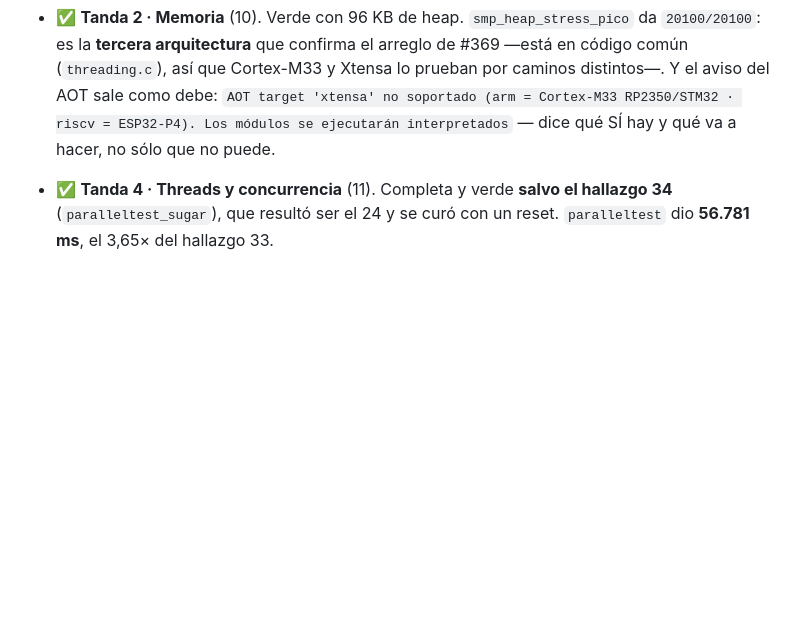
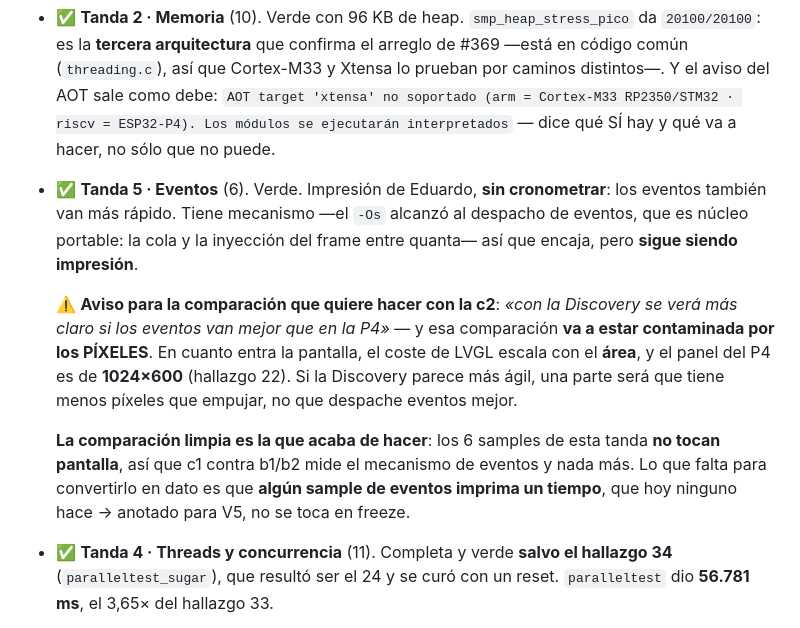
Before and after one commit to legio-e/BasicPlus, a Markdown page: docs/H13_PRUEBAS.md, the part around the change. GitHub-like rendering; blank space fills up the shorter version.

Commit message:
docs(v4/H13/c1): tanda 5 verde + aviso del confusor de pixeles para la c2
Impresion de Eduardo sin cronometrar: los eventos tambien van mas rapido. Tiene
mecanismo (el -Os alcanzo al despacho de eventos, que es nucleo portable: cola +
inyeccion del frame entre quanta), pero sigue siendo impresion.

Aviso para la comparacion que quiere hacer con la Discovery contra el P4: va a
estar contaminada por los PIXELES. Con pantalla de por medio el coste de LVGL
escala con el area y el panel del P4 es de 1024x600 (hallazgo 22). Si la
Discovery parece mas agil, una parte sera que tiene menos pixeles que empujar.

La comparacion limpia es la que acaba de hacer: los 6 samples de la tanda 5 no
tocan pantalla. Lo que falta para convertirlo en dato es que alguno imprima un
tiempo, y hoy ninguno lo hace -> V5.

Co-Authored-By: Claude Opus 5 <noreply@anthropic.com>

```diff
--- a/docs/H13_PRUEBAS.md
+++ b/docs/H13_PRUEBAS.md
@@ -509,6 +509,23 @@ el producto.
   caminos distintos—. Y el aviso del AOT sale como debe: `AOT target 'xtensa' no
   soportado (arm = Cortex-M33 RP2350/STM32 · riscv = ESP32-P4). Los módulos se
   ejecutarán interpretados` — dice qué SÍ hay y qué va a hacer, no sólo que no puede.
+- ✅ **Tanda 5 · Eventos** (6). Verde. Impresión de Eduardo, **sin cronometrar**:
+  los eventos también van más rápido. Tiene mecanismo —el `-Os` alcanzó al
+  despacho de eventos, que es núcleo portable: la cola y la inyección del frame
+  entre quanta— así que encaja, pero **sigue siendo impresión**.
+
+  ⚠️ **Aviso para la comparación que quiere hacer con la c2**: *«con la Discovery
+  se verá más claro si los eventos van mejor que en la P4»* — y esa comparación
+  **va a estar contaminada por los PÍXELES**. En cuanto entra la pantalla, el
+  coste de LVGL escala con el **área**, y el panel del P4 es de **1024×600**
+  (hallazgo 22). Si la Discovery parece más ágil, una parte será que tiene menos
+  píxeles que empujar, no que despache eventos mejor.
+
+  **La comparación limpia es la que acaba de hacer**: los 6 samples de esta
+  tanda **no tocan pantalla**, así que c1 contra b1/b2 mide el mecanismo de
+  eventos y nada más. Lo que falta para convertirlo en dato es que **algún
+  sample de eventos imprima un tiempo**, que hoy ninguno hace → anotado para V5,
+  no se toca en freeze.
 - ✅ **Tanda 4 · Threads y concurrencia** (11). Completa y verde **salvo el
   hallazgo 34** (`paralleltest_sugar`), que resultó ser el 24 y se curó con un
   reset. `paralleltest` dio **56.781 ms**, el 3,65× del hallazgo 33.
```
